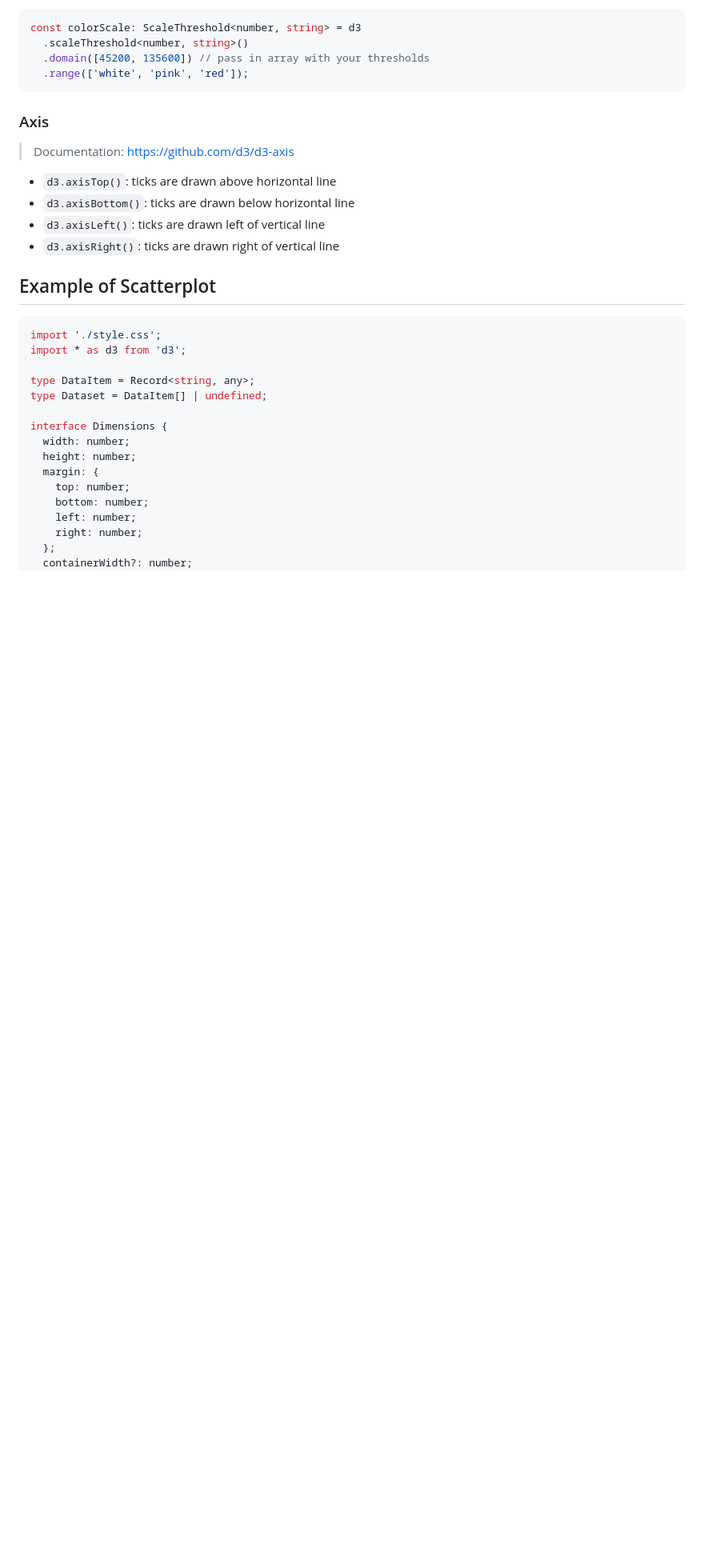
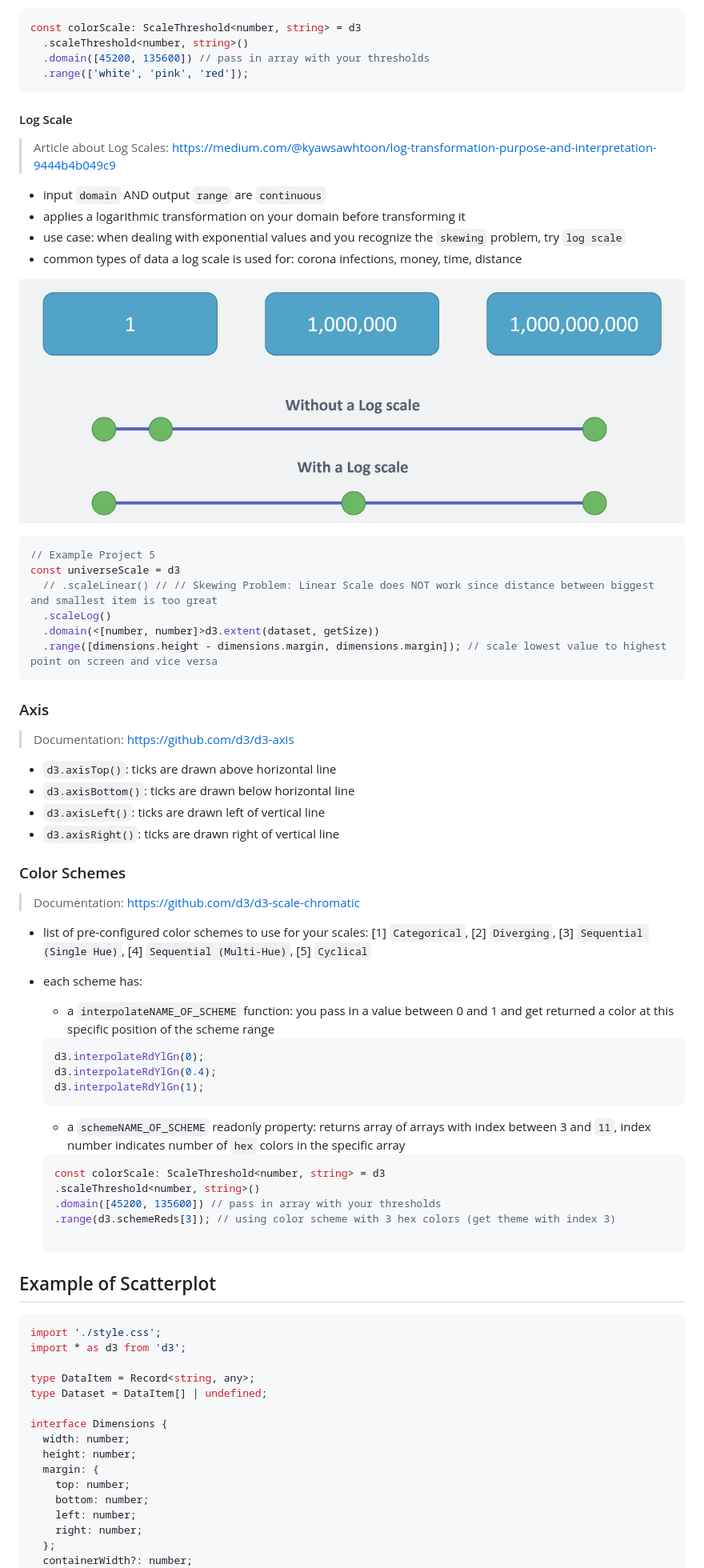
Before and after one commit to MatchuPitchu/d3-summary, a Markdown page: Readme.md, the part around the change printed below. Shown: that part at 80% size. Rendered like a GitHub page; pictures changed too: 00_slides/09_log-scale.png (added); blank space fills up the shorter version.

````diff
--- a/Readme.md
+++ b/Readme.md
@@ -375,6 +375,26 @@ const colorScale: ScaleThreshold<number, string> = d3
   .range(['white', 'pink', 'red']);
 ```
 
+#### Log Scale
+
+> Article about Log Scales: <https://medium.com/@kyawsawhtoon/log-transformation-purpose-and-interpretation-9444b4b049c9>
+
+- input `domain` AND output `range` are `continuous`
+- applies a logarithmic transformation on your domain before transforming it
+- use case: when dealing with exponential values and you recognize the `skewing` problem, try `log scale`
+- common types of data a log scale is used for: corona infections, money, time, distance
+
+![](/00_slides/09_log-scale.png)
+
+```TypeScript
+// Example Project 5
+const universeScale = d3
+  // .scaleLinear() // // Skewing Problem: Linear Scale does NOT work since distance between biggest and smallest item is too great
+  .scaleLog()
+  .domain(<[number, number]>d3.extent(dataset, getSize))
+  .range([dimensions.height - dimensions.margin, dimensions.margin]); // scale lowest value to highest point on screen and vice versa
+```
+
 ### Axis
 
 > Documentation: <https://github.com/d3/d3-axis>
@@ -383,6 +403,31 @@ const colorScale: ScaleThreshold<number, string> = d3
 - `d3.axisBottom()`: ticks are drawn below horizontal line
 - `d3.axisLeft()`: ticks are drawn left of vertical line
 - `d3.axisRight()`: ticks are drawn right of vertical line
+
+### Color Schemes
+
+> Documentation: <https://github.com/d3/d3-scale-chromatic>
+
+- list of pre-configured color schemes to use for your scales: [1] `Categorical`, [2] `Diverging`, [3] `Sequential (Single Hue)`, [4] `Sequential (Multi-Hue)`, [5] `Cyclical`
+- each scheme has:
+
+  - a `interpolateNAME_OF_SCHEME` function: you pass in a value between 0 and 1 and get returned a color at this specific position of the scheme range
+
+  ```TypeScript
+  d3.interpolateRdYlGn(0);
+  d3.interpolateRdYlGn(0.4);
+  d3.interpolateRdYlGn(1);
+  ```
+
+  - a `schemeNAME_OF_SCHEME` readonly property: returns array of arrays with index between 3 and `11`, index number indicates number of `hex` colors in the specific array
+
+  ```TypeScript
+  const colorScale: ScaleThreshold<number, string> = d3
+  .scaleThreshold<number, string>()
+  .domain([45200, 135600]) // pass in array with your thresholds
+  .range(d3.schemeReds[3]); // using color scheme with 3 hex colors (get theme with index 3)
+
+  ```
 
 ## Example of Scatterplot
 
````
Also changed, not shown: other parts of Readme.md (+78 -0 lines), 11 other files.
